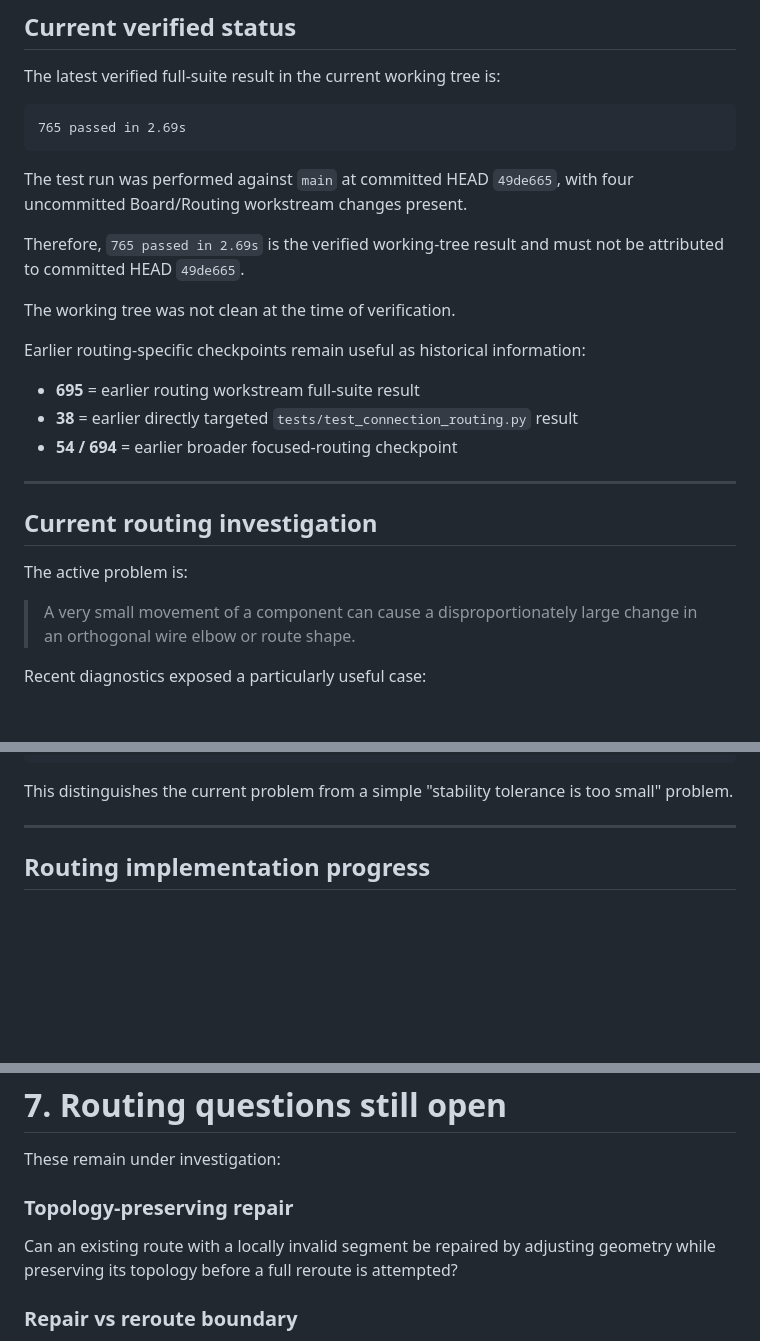
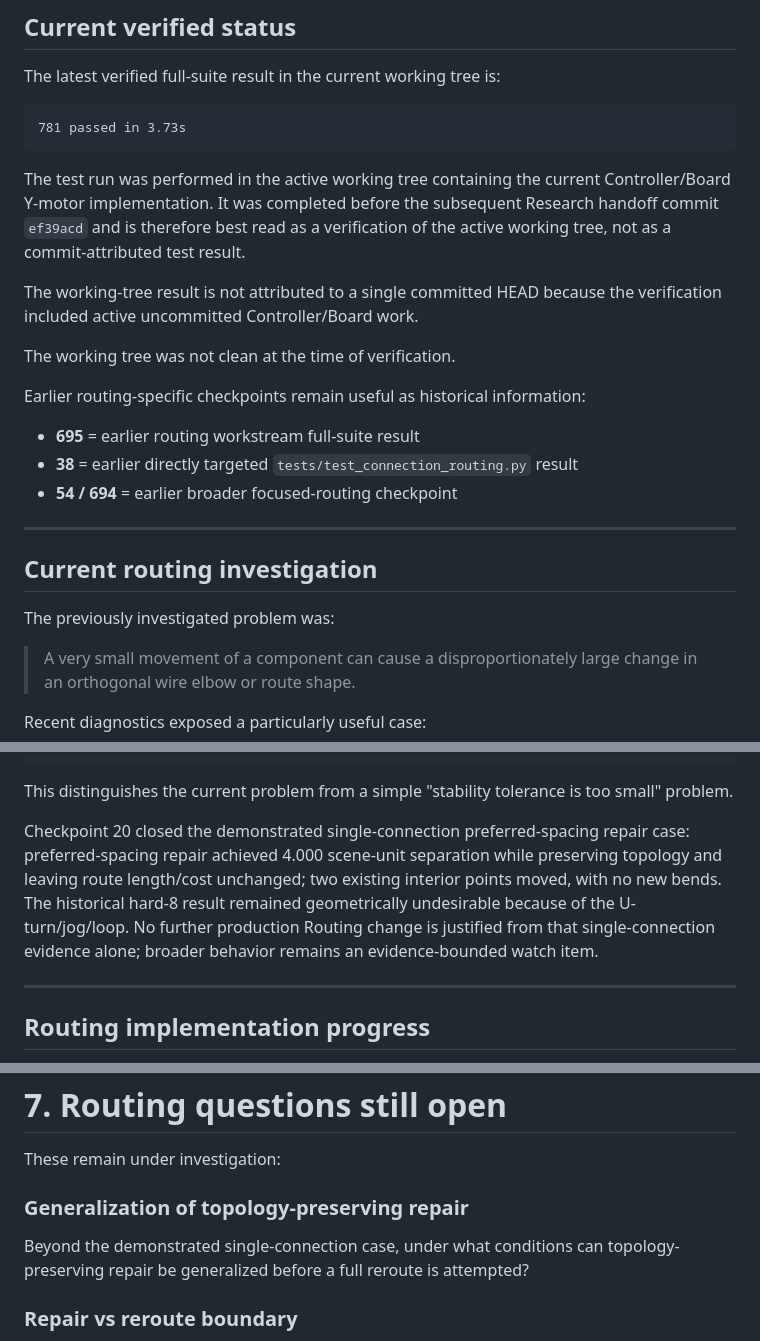
Before and after one commit to PeterTremonti/Machine-Builder, a Markdown page: PROJECT_CURRENT_STATE.md, 3 parts joined by grey strips. Rendered like a GitHub page; blank space fills up the shorter version.

Commit message:
Reconcile Routing checkpoint in project state
Update Planning and project-current-state documentation to record Routing Checkpoint 20 as complete, remove the stale active Routing task references, and preserve broader preferred-spacing questions as evidence-bounded watch items.

````diff
--- a/PROJECT_CURRENT_STATE.md
+++ b/PROJECT_CURRENT_STATE.md
@@ -211,12 +211,12 @@ There is no separate routing worktree.
 The latest verified full-suite result in the current working tree is:
 
 ```text
-765 passed in 2.69s
+781 passed in 3.73s
 ```
 
-The test run was performed against `main` at committed HEAD `49de665`, with four uncommitted Board/Routing workstream changes present.
+The test run was performed in the active working tree containing the current Controller/Board Y-motor implementation. It was completed before the subsequent Research handoff commit `ef39acd` and is therefore best read as a verification of the active working tree, not as a commit-attributed test result.
 
-Therefore, `765 passed in 2.69s` is the verified working-tree result and must not be attributed to committed HEAD `49de665`.
+The working-tree result is not attributed to a single committed HEAD because the verification included active uncommitted Controller/Board work.
 
 The working tree was not clean at the time of verification.
 
@@ -230,7 +230,7 @@ Earlier routing-specific checkpoints remain useful as historical information:
 
 ## Current routing investigation
 
-The active problem is:
+The previously investigated problem was:
 
 > A very small movement of a component can cause a disproportionately large change in an orthogonal wire elbow or route shape.
 
@@ -269,6 +269,9 @@ route topology changes substantially
 ```
 
 This distinguishes the current problem from a simple "stability tolerance is too small" problem.
+
+Checkpoint 20 closed the demonstrated single-connection preferred-spacing repair case: preferred-spacing repair achieved 4.000 scene-unit separation while preserving topology and leaving route length/cost unchanged; two existing interior points moved, with no new bends.
+The historical hard-8 result remained geometrically undesirable because of the U-turn/jog/loop. No further production Routing change is justified from that single-connection evidence alone; broader behavior remains an evidence-bounded watch item.
 
 ---
 
@@ -393,9 +396,9 @@ In particular, numeric routing parameters must not become architecture merely be
 
 These remain under investigation:
 
-### Topology-preserving repair
+### Generalization of topology-preserving repair
 
-Can an existing route with a locally invalid segment be repaired by adjusting geometry while preserving its topology before a full reroute is attempted?
+Beyond the demonstrated single-connection case, under what conditions can topology-preserving repair be generalized before a full reroute is attempted?
 
 ### Repair vs reroute boundary
 
````
Also changed, not shown: other parts of PROJECT_CURRENT_STATE.md (+1 -1 lines), machine-structure-editor/handoffs/01_PLANNING_ARCHITECTURE_WORKSTREAM_HANDOFF.md (+1 -1 lines).
